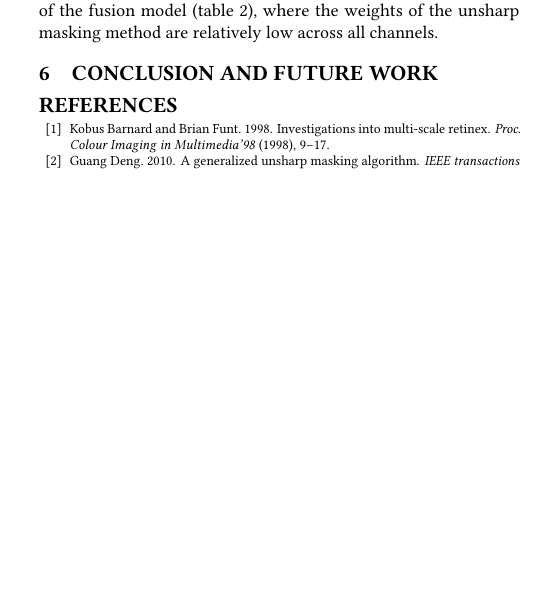
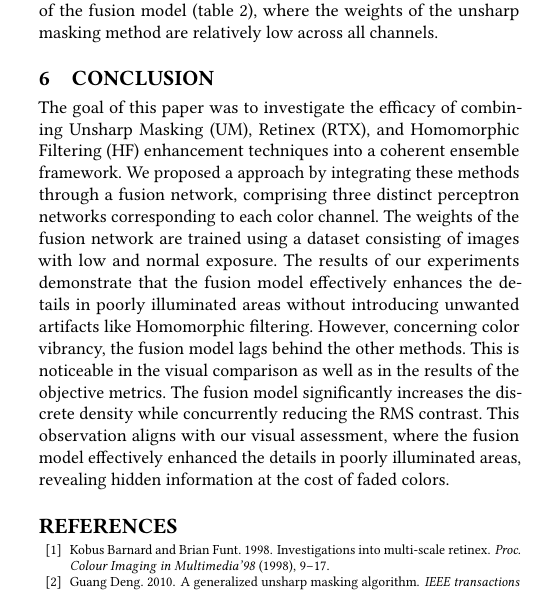
Before and after one commit to CodingTil/eiuie, a LaTeX paper (report/main.tex): part of one column of page 6 of 8, cut so that both start at the same text, the shorter picture padded with empty space. Compiled offline with pdfLaTeX.

Commit message:
Conclusion

```diff
--- a/report/main.tex
+++ b/report/main.tex
@@ -349,9 +349,10 @@ The weights of the fusion model (table \ref{tab:weights}) indicate that the unsh
 
 Regarding to color vibrancy and overall contrast our fusion model performance significant worse than the other methdos. This might be due to the fact that the fusion model is trained on a dataset consisting of images with low and normal exposure. Consequently, the fusion model is calibrated to enhance underexposed areas without exaggerating well-lit sections. This calibration is not optimal for enhancing images with uneven illumination. Therefore, the fusion model is not able to enhance the well-lit sections of the image as effectively as the other methods. This is also reflected in the weights of the fusion model (table \ref{tab:weights}), where the weights of the unsharp masking method are relatively low across all channels.
 
-\section{Conclusion and future work}\label{sec:conclusion}
+\section{Conclusion}\label{sec:conclusion}
 
-
+The goal of this paper was to investigate the efficacy of combining Unsharp Masking (UM), Retinex (RTX), and Homomorphic Filtering (HF) enhancement techniques into a coherent ensemble framework. We proposed a approach by integrating these methods through a fusion network, comprising three distinct perceptron networks corresponding to each color channel. The weights of the fusion network are trained using a dataset consisting of images with low and normal exposure.
+The results of our experiments demonstrate that the fusion model effectively enhances the details in poorly illuminated areas without introducing unwanted artifacts like Homomorphic filtering. However, concerning color vibrancy, the fusion model lags behind the other methods. This is noticeable in the visual comparison as well as in the results of the objective metrics. The fusion model significantly increases the discrete density while concurrently reducing the RMS contrast. This observation aligns with our visual assessment, where the fusion model effectively enhanced the details in poorly illuminated areas, revealing hidden information at the cost of faded colors.
 
 
 
```
